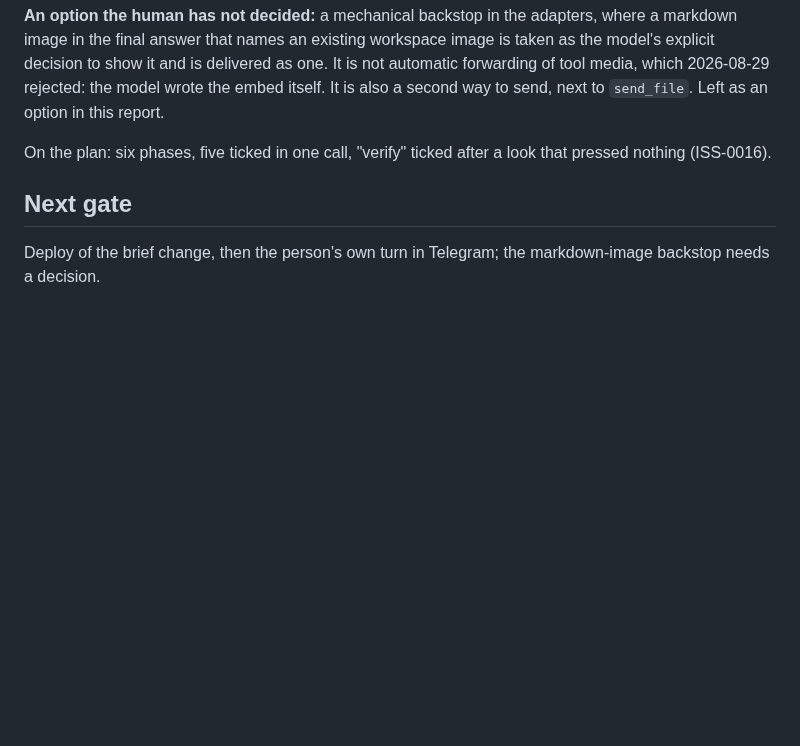
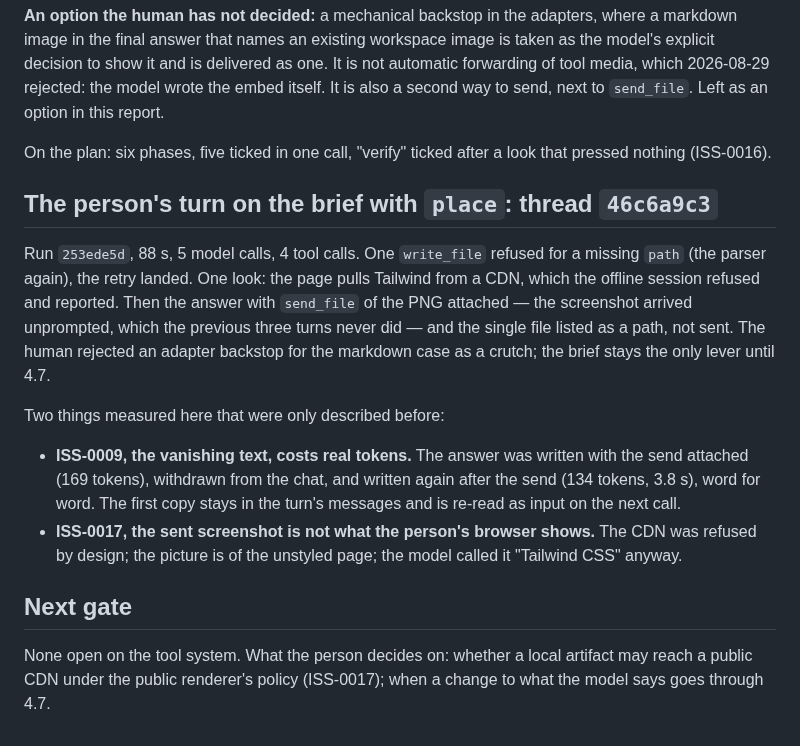
Before and after one commit to Grigoriy-V/local-multimodal-agent, a Markdown page: reports/2026-09-03_v2_first_session_on_the_tool_system.md, the part around the change. GitHub-like rendering; blank space fills up the shorter version.

```diff
--- a/reports/2026-09-03_v2_first_session_on_the_tool_system.md
+++ b/reports/2026-09-03_v2_first_session_on_the_tool_system.md
@@ -146,7 +146,28 @@ way to send, next to `send_file`. Left as an option in this report.
 On the plan: six phases, five ticked in one call, "verify" ticked after a
 look that pressed nothing (ISS-0016).
 
+## The person's turn on the brief with `place`: thread `46c6a9c3`
+
+Run `253ede5d`, 88 s, 5 model calls, 4 tool calls. One `write_file` refused
+for a missing `path` (the parser again), the retry landed. One look: the page
+pulls Tailwind from a CDN, which the offline session refused and reported.
+Then the answer with `send_file` of the PNG attached — the screenshot arrived
+unprompted, which the previous three turns never did — and the single file
+listed as a path, not sent. The human rejected an adapter backstop for the
+markdown case as a crutch; the brief stays the only lever until 4.7.
+
+Two things measured here that were only described before:
+
+- **ISS-0009, the vanishing text, costs real tokens.** The answer was written
+  with the send attached (169 tokens), withdrawn from the chat, and written
+  again after the send (134 tokens, 3.8 s), word for word. The first copy
+  stays in the turn's messages and is re-read as input on the next call.
+- **ISS-0017, the sent screenshot is not what the person's browser shows.**
+  The CDN was refused by design; the picture is of the unstyled page; the
+  model called it "Tailwind CSS" anyway.
+
 ## Next gate
 
-Deploy of the brief change, then the person's own turn in Telegram; the
-markdown-image backstop needs a decision.
+None open on the tool system. What the person decides on: whether a local
+artifact may reach a public CDN under the public renderer's policy
+(ISS-0017); when a change to what the model says goes through 4.7.
```
Also changed, not shown: ISSUES.md (+34 -2 lines).
